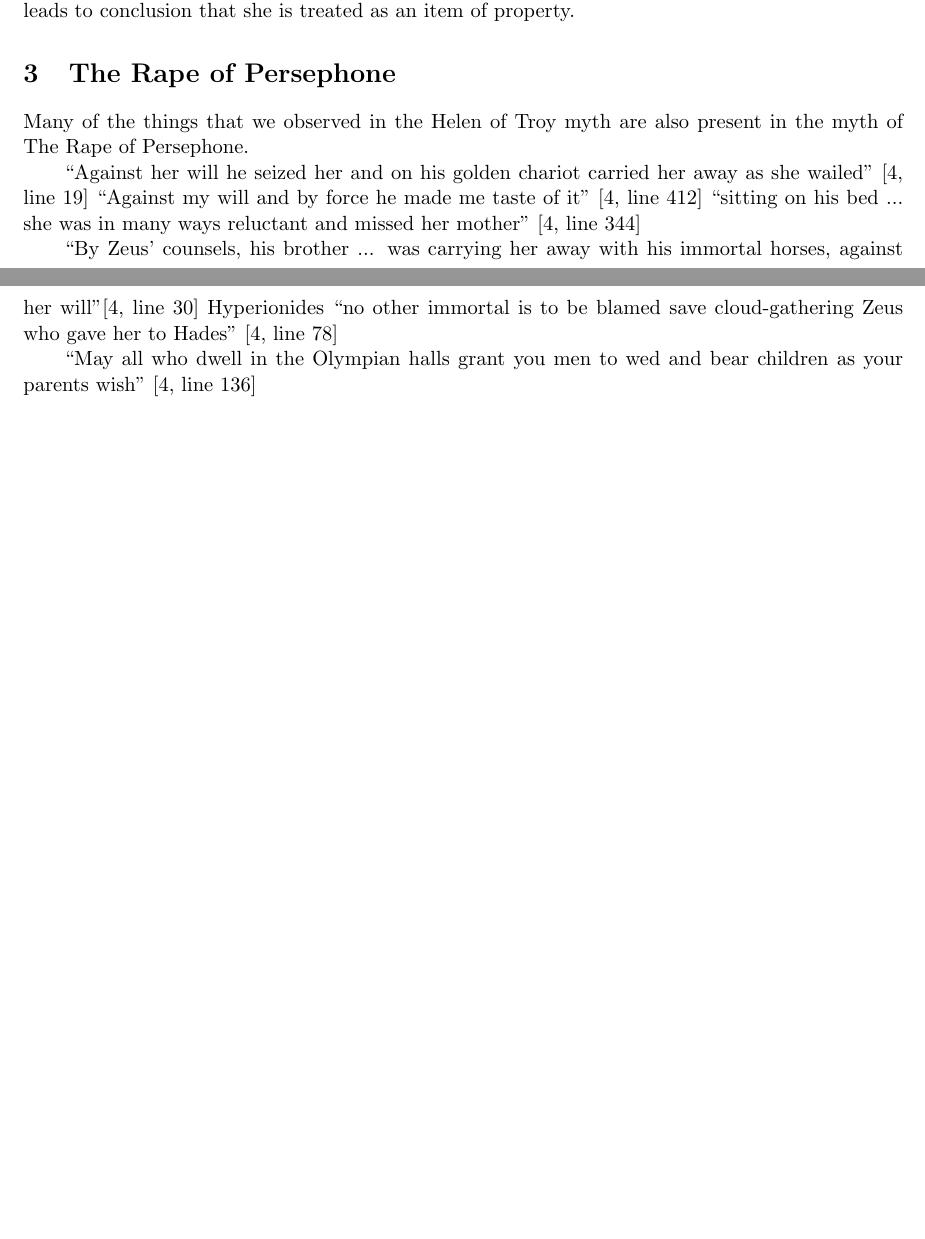
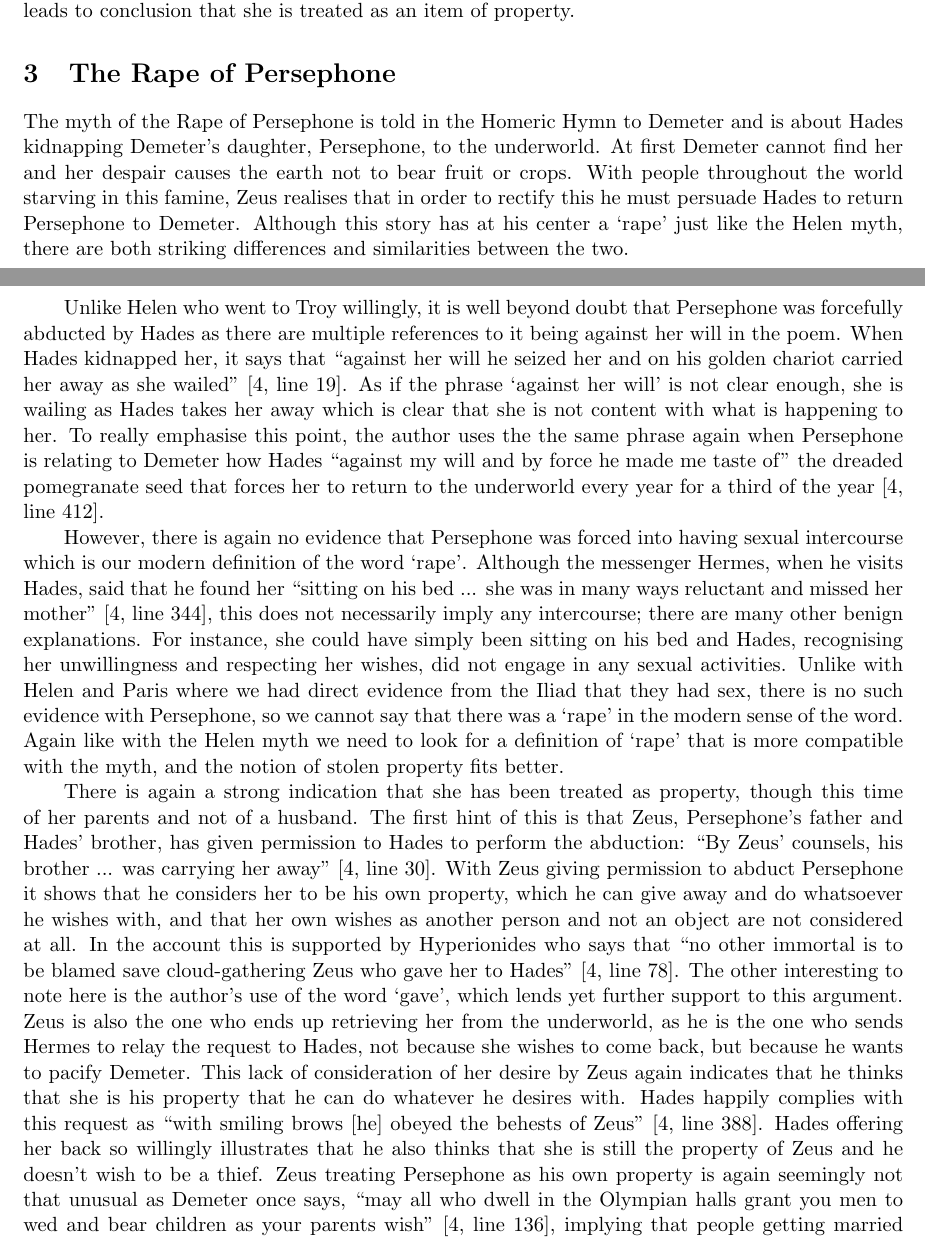
Before and after one commit to mileswu/cla-termpaper, a LaTeX paper (final.tex): two parts of pages 4 and 5 of 6 before the commit and two parts of pages 4 and 5 of 7 after it, joined at a grey line, cut so that both start at the same text, the shorter picture padded with empty space. Compiled offline with pdfLaTeX.

Commit message:
persephone

```diff
--- a/final.tex
+++ b/final.tex
@@ -128,19 +128,38 @@ Although this might indicate rape in terms of lack of consent, there was no evid
 
 \section{The Rape of Persephone}
 %Intro about Persephone?
+The myth of the Rape of Persephone is told in the Homeric Hymn to Demeter and is about Hades kidnapping Demeter's daughter, Persephone, to the underworld.
+At first Demeter cannot find her and her despair causes the earth not to bear fruit or crops.
+With people throughout the world starving in this famine, Zeus realises that in order to rectify this he must persuade Hades to return Persephone to Demeter.
+Although this story has at his center a `rape' just like the Helen myth, there are both striking differences and similarities between the two.
 
-Many of the things that we observed in the Helen of Troy myth are also present in the myth of The Rape of Persephone.
+%def abduction
+Unlike Helen who went to Troy willingly, it is well beyond doubt that Persephone was forcefully abducted by Hades as there are multiple references to it being against her will in the poem.
+When Hades kidnapped her, it says that ``against her will he seized her and on his golden chariot carried her away as she wailed'' \cite[line 19]{persephone}.
+As if the phrase `against her will' is not clear enough, she is wailing as Hades takes her away which is clear that she is not content with what is happening to her.
+To really emphasise this point, the author uses the the same phrase again when Persephone is relating to Demeter how Hades ``against my will and by force he made me taste of'' the dreaded pomegranate seed that forces her to return to the underworld every year for a third of the year \cite[line 412]{persephone}.
 
-%def rape
-``Against her will he seized her and on his golden chariot carried her away as she wailed'' \cite[line 19]{persephone}
-``Against my will and by force he made me taste of it'' \cite[line 412]{persephone}
-``sitting on his bed ... she was in many ways reluctant and missed her mother'' \cite[line 344]{persephone}
+% but maybe not rape
+However, there is again no evidence that Persephone was forced into having sexual intercourse which is our modern definition of the word `rape'.
+Although the messenger Hermes, when he visits Hades, said that he found her ``sitting on his bed ... she was in many ways reluctant and missed her mother'' \cite[line 344]{persephone}, this does not necessarily imply any intercourse; there are many other benign explanations.
+For instance, she could have simply been sitting on his bed and Hades, recognising her unwillingness and respecting her wishes, did not engage in any sexual activities.
+Unlike with Helen and Paris where we had direct evidence from the Iliad that they had sex, there is no such evidence with Persephone, so we cannot say that there was a `rape' in the modern sense of the word.
+%so what is it
+Again like with the Helen myth we need to look for a definition of `rape' that is more compatible with the myth, and the notion of stolen property fits better.
 
 %Zeus father gave away
-
-``By Zeus' counsels, his brother ... was carrying her away with his immortal horses, against her will''\cite[line 30]{persephone}
-Hyperionides ``no other immortal is to be blamed save cloud-gathering Zeus who gave her to Hades'' \cite[line 78]{persephone}
-
-``May all who dwell in the Olympian halls grant you men to wed and bear children as your parents wish'' \cite[line 136]{persephone}
+There is again a strong indication that she has been treated as property, though this time of her parents and not of a husband.
+The first hint of this is that Zeus, Persephone's father and Hades' brother, has given permission to Hades to perform the abduction: ``By Zeus' counsels, his brother ... was carrying her away'' \cite[line 30]{persephone}.
+With Zeus giving permission to abduct Persephone it shows that he considers her to be his own property, which he can give away and do whatsoever he wishes with, and that her own wishes as another person and not an object are not considered at all.
+In the account this is supported by Hyperionides who says that ``no other immortal is to be blamed save cloud-gathering Zeus who gave her to Hades'' \cite[line 78]{persephone}.
+The other interesting to note here is the author's use of the word `gave', which lends yet further support to this argument.
+% Zeus gets her back
+Zeus is also the one who ends up retrieving her from the underworld, as he is the one who sends Hermes to relay the request to Hades, not because she wishes to come back, but because he wants to pacify Demeter.
+This lack of consideration of her desire by Zeus again indicates that he thinks that she is his property that he can do whatever he desires with.
+Hades happily complies with this request as ``with smiling brows [he] obeyed the behests of Zeus'' \cite[line 388]{persephone}.
+Hades offering her back so willingly illustrates that he also thinks that she is still the property of Zeus and he doesn't wish to be a thief.
+%evidence for parents in control
+Zeus treating Persephone as his own property is again seemingly not that unusual as Demeter once says,
+``may all who dwell in the Olympian halls grant you men to wed and bear children as your parents wish'' \cite[line 136]{persephone}, implying that people getting married and bearing children are controlled by their parents' wishes.
 
 %persephone doesn't get much of a mention either
```
Also changed, not shown: final.tex (6 more changed lines).
